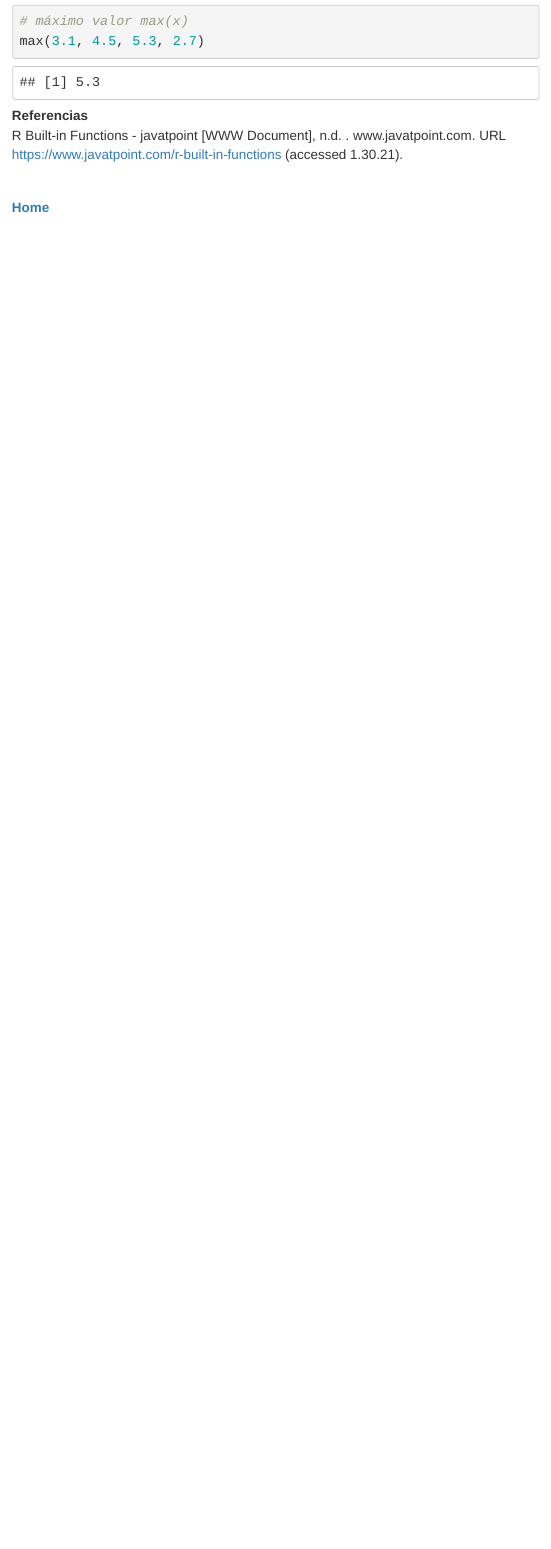
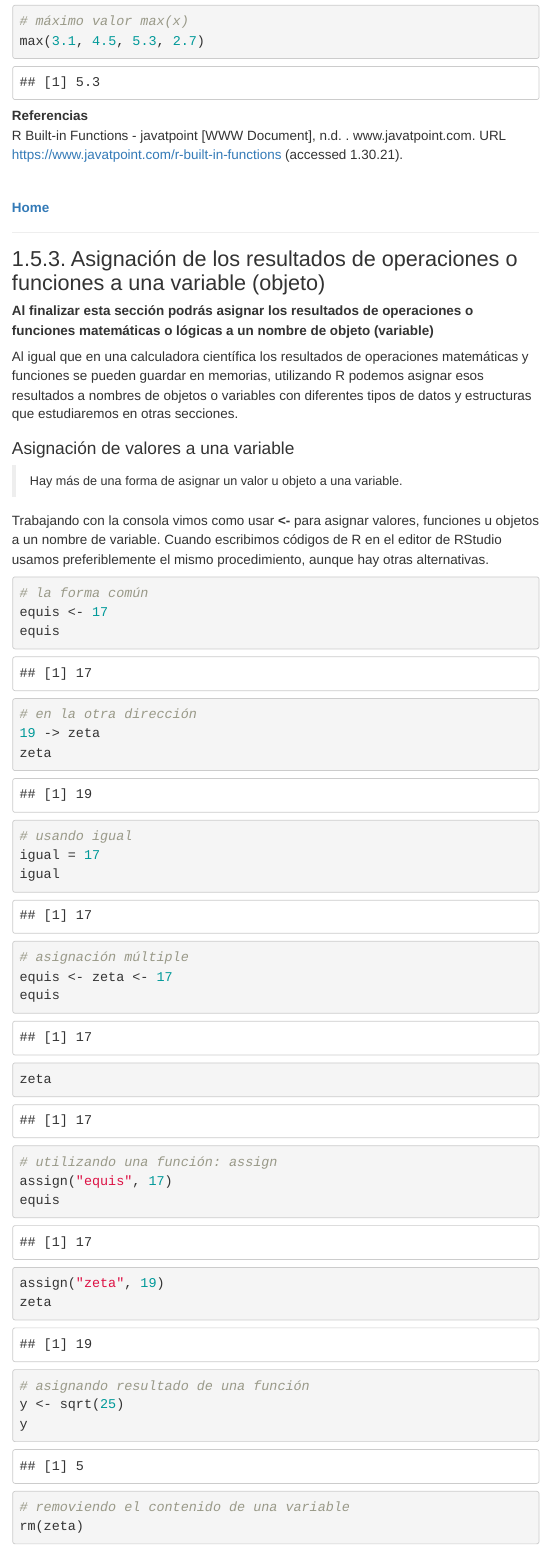
Before and after one commit to dsfernandez/tallerR-basico, an R Markdown document (modulos/OperacionesR.Rmd): the page in a window 1100 px wide, from 6350 px down. The pictures show the output file modulos/OperacionesR.html that the author committed with the source, opened offline; menus at the side of the page are left out.

Commit message:
operaciones-fin

````diff
--- a/modulos/OperacionesR.Rmd
+++ b/modulos/OperacionesR.Rmd
@@ -140,3 +140,39 @@ R Built-in Functions - javatpoint [WWW Document], n.d. . www.javatpoint.com. URL
 \
 
 [  __Home__](https://dsfernandez.github.io/tallerR-basico/index.html)
+
+***
+
+## 1.5.3. Asignación de los resultados de operaciones o funciones a una variable (objeto)
+__Al finalizar esta sección podrás asignar los resultados de operaciones o funciones matemáticas o lógicas a un nombre de objeto (variable)__
+
+Al igual que en una calculadora científica los resultados de operaciones matemáticas y funciones se pueden guardar en memorias, utilizando R podemos asignar esos resultados a nombres de objetos o variables con diferentes tipos de datos y estructuras que estudiaremos en otras secciones.
+
+### Asignación de valores a una variable
+> Hay más de una forma de asignar un valor u objeto a una variable.
+
+Trabajando con la consola vimos como usar __<-__ para asignar valores, funciones u objetos a un nombre de variable.  Cuando escribimos códigos de R en el editor de RStudio usamos preferiblemente el mismo procedimiento, aunque hay otras alternativas.
+```{r asig-vari}
+# la forma común
+equis <- 17
+equis
+# en la otra dirección
+19 -> zeta
+zeta
+# usando igual
+igual = 17
+igual
+# asignación múltiple
+equis <- zeta <- 17
+equis
+zeta
+# utilizando una función: assign
+assign("equis", 17)
+equis
+assign("zeta", 19)
+zeta
+# asignando resultado de una función
+y <- sqrt(25)
+y
+# removiendo el contenido de una variable
+rm(zeta)
````
Also changed, not shown: modulos/OperacionesR.html, modulos/OperacionesR.Rmd (47 more changed lines).
